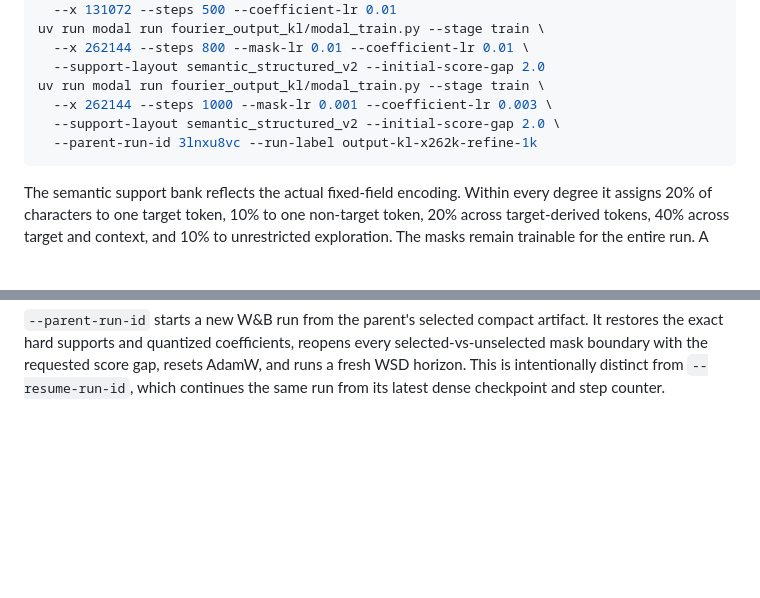
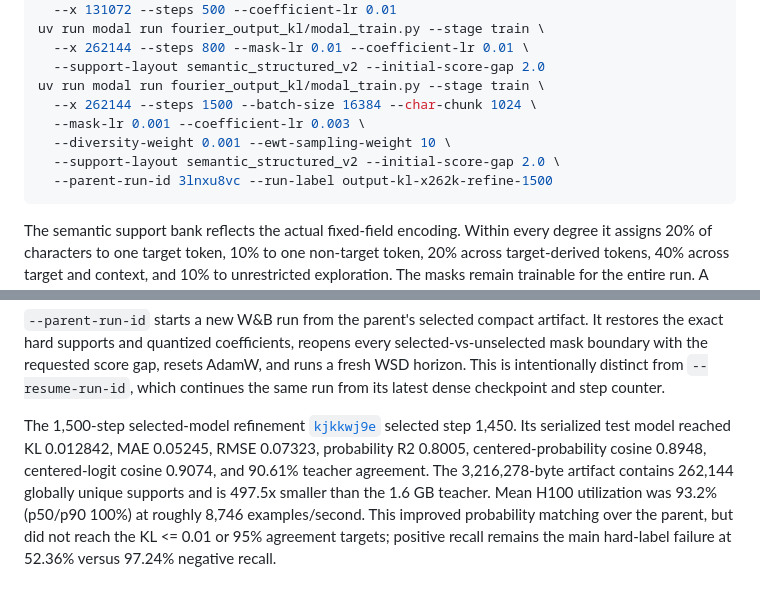
Before and after one commit to Lev-Stambler/FourierDataAnalysis, a Markdown page: experiments/fourier_output_kl/README.md, 2 parts joined by grey strips. Drawn GitHub-style; blank space fills up the shorter version.

Commit message:
Document long Fourier refinement

````diff
--- a/experiments/fourier_output_kl/README.md
+++ b/experiments/fourier_output_kl/README.md
@@ -24,9 +24,11 @@ uv run modal run fourier_output_kl/modal_train.py --stage train \
   --x 262144 --steps 800 --mask-lr 0.01 --coefficient-lr 0.01 \
   --support-layout semantic_structured_v2 --initial-score-gap 2.0
 uv run modal run fourier_output_kl/modal_train.py --stage train \
-  --x 262144 --steps 1000 --mask-lr 0.001 --coefficient-lr 0.003 \
+  --x 262144 --steps 1500 --batch-size 16384 --char-chunk 1024 \
+  --mask-lr 0.001 --coefficient-lr 0.003 \
+  --diversity-weight 0.001 --ewt-sampling-weight 10 \
   --support-layout semantic_structured_v2 --initial-score-gap 2.0 \
-  --parent-run-id 3lnxu8vc --run-label output-kl-x262k-refine-1k
+  --parent-run-id 3lnxu8vc --run-label output-kl-x262k-refine-1500
 ```
 
 The semantic support bank reflects the actual fixed-field encoding.  Within
@@ -63,3 +65,15 @@ reopens every selected-vs-unselected mask boundary with the requested score
 gap, resets AdamW, and runs a fresh WSD horizon.  This is intentionally distinct
 from `--resume-run-id`, which continues the same run from its latest dense
 checkpoint and step counter.
+
+The 1,500-step selected-model refinement
+[`kjkkwj9e`](https://wandb.ai/umd-leans-well/fda-fourier-noun/runs/kjkkwj9e)
+selected step 1,450.  Its serialized test model reached KL 0.012842, MAE
+0.05245, RMSE 0.07323, probability R2 0.8005, centered-probability cosine
+0.8948, centered-logit cosine 0.9074, and 90.61% teacher agreement.  The
+3,216,278-byte artifact contains 262,144 globally unique supports and is
+497.5x smaller than the 1.6 GB teacher.  Mean H100 utilization was 93.2%
+(p50/p90 100%) at roughly 8,746 examples/second.  This improved probability
+matching over the parent, but did not reach the KL <= 0.01 or 95% agreement
+targets; positive recall remains the main hard-label failure at 52.36% versus
+97.24% negative recall.
````
